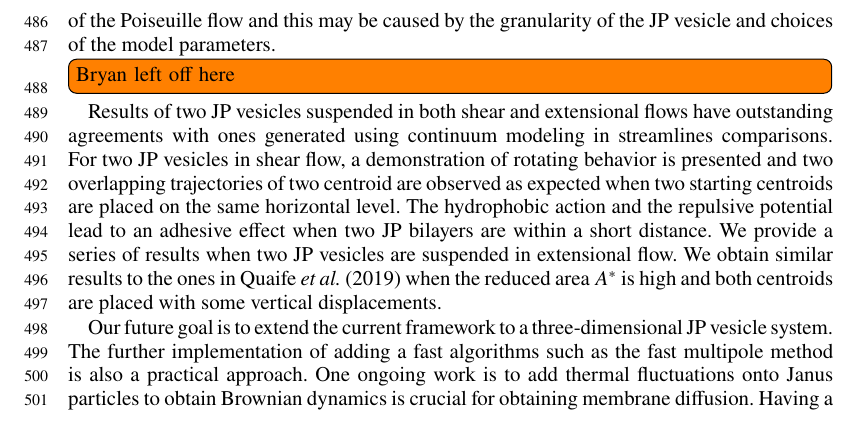
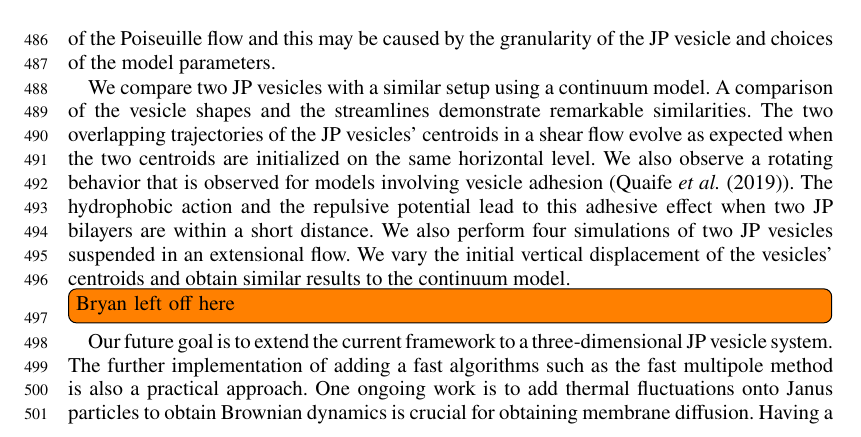
Before and after one commit to quaife/lipid_dynamics, a LaTeX paper (doc/main_jfm.tex): part of page 19 of 21, cut so that both start at the same text. Compiled offline with pdfLaTeX; a LaTeX package or settings file that is missing is left out.

Commit message:
edited another paragraph in the conclusions

```diff
--- a/doc/main_jfm.tex
+++ b/doc/main_jfm.tex
@@ -1379,20 +1379,20 @@ vesicle is that the mean $y$-position oscillates toward the center of
 the Poiseuille flow and this may be caused by the granularity of the JP
 vesicle and choices of the model parameters.
 
+We compare two JP vesicles with a similar setup using a continuum model.
+A comparison of the vesicle shapes and the streamlines demonstrate
+remarkable similarities. The two overlapping trajectories of the JP
+vesicles' centroids in a shear flow evolve as expected when the two
+centroids are initialized on the same horizontal level. We also observe
+a rotating behavior that is observed for models involving vesicle
+adhesion~(\cite{qua-vee-you2019}). The hydrophobic action and the
+repulsive potential lead to this adhesive effect when two JP bilayers
+are within a short distance. We also perform four simulations of two JP
+vesicles suspended in an extensional flow. We vary the initial vertical
+displacement of the vesicles' centroids and obtain similar results to
+the continuum model.
+
 \todo[inline]{Bryan left off here}
-Results of two JP vesicles suspended in both shear and extensional flows
-have outstanding agreements with ones generated using continuum modeling
-in streamlines comparisons. For two JP vesicles in shear flow, a
-demonstration of rotating behavior is presented and two overlapping
-trajectories of two centroid are observed as expected when two starting
-centroids are placed on the same horizontal level. The hydrophobic
-action and the repulsive potential lead to an adhesive effect when two
-JP bilayers are within a short distance. We provide a series of results
-when two JP vesicles are suspended in extensional flow. We obtain
-similar results to the ones in \cite{qua-vee-you2019} when the reduced
-area $A^*$ is high and both centroids are placed with some vertical
-displacements.
-
 Our future goal is to extend the current framework to a
 three-dimensional JP vesicle system. The further implementation of
 adding a fast algorithms such as the fast multipole method is also a
```
